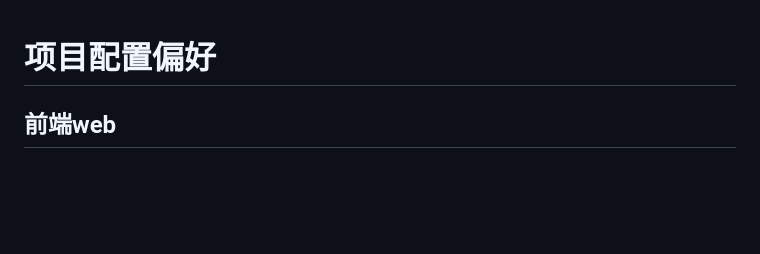
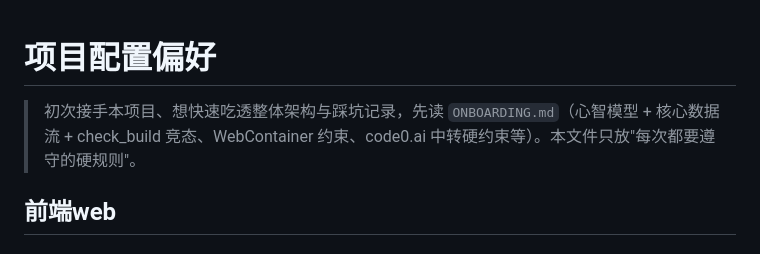
Before and after one commit to xinnian999/xiaozhu, a Markdown page: CLAUDE.md, the part around the change. GitHub-like rendering; blank space fills up the shorter version.

Commit message:
docs: 更新 CLAUDE.md，添加项目配置偏好的初步说明
- 增加关于项目架构和踩坑记录的指导，建议阅读 ONBOARDING.md 以快速了解项目。
- 明确本文件的目的为列出必须遵守的硬规则。

```diff
--- a/CLAUDE.md
+++ b/CLAUDE.md
@@ -1,4 +1,7 @@
 # 项目配置偏好
+
+> 初次接手本项目、想快速吃透整体架构与踩坑记录，先读 `ONBOARDING.md`（心智模型 + 核心数据流 +
+> check_build 竞态、WebContainer 约束、code0.ai 中转硬约束等）。本文件只放"每次都要遵守的硬规则"。
 
 ## 前端web
 
```
Also changed, not shown: ONBOARDING.md (added, +242 -0 lines).
